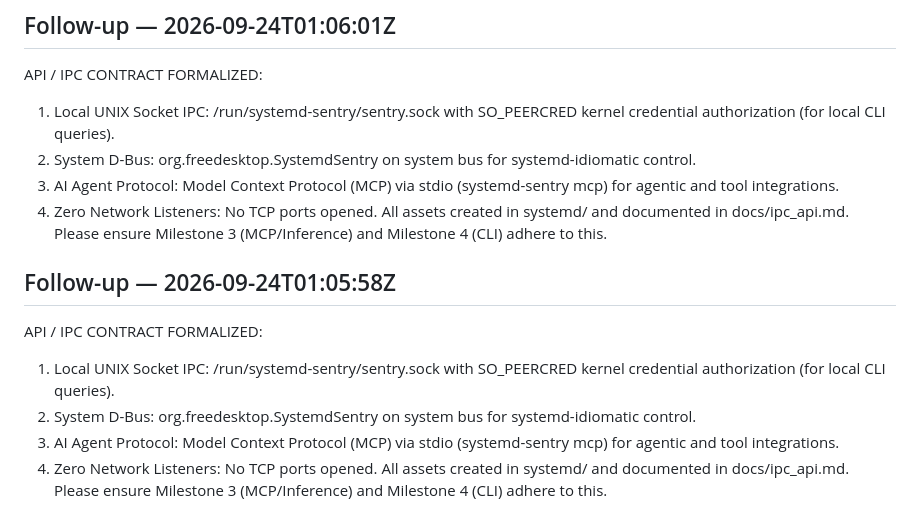
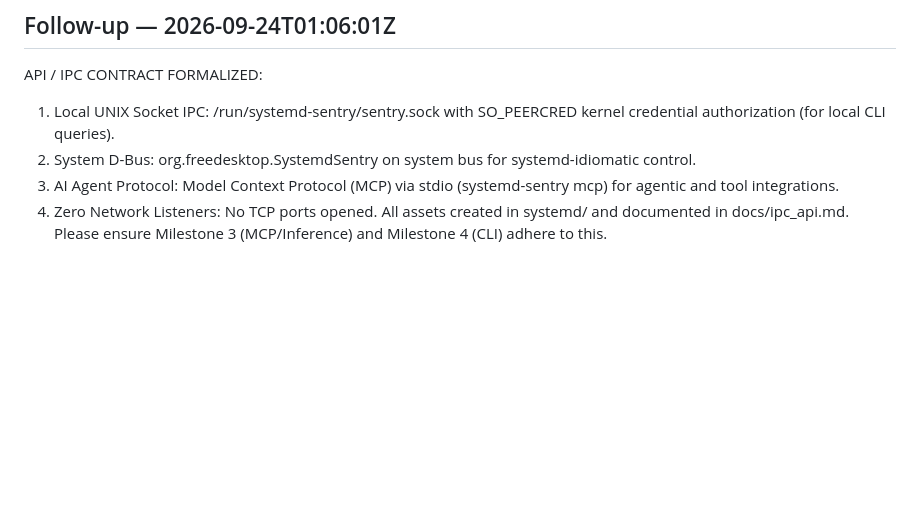
Before and after one commit to UberMetroid/systemd-sentry, a Markdown page: ORIGINAL_REQUEST.md, the part around the change. Drawn GitHub-style; blank space fills up the shorter version.

```diff
--- a/ORIGINAL_REQUEST.md
+++ b/ORIGINAL_REQUEST.md
@@ -93,12 +93,3 @@ API / IPC CONTRACT FORMALIZED:
 3. AI Agent Protocol: Model Context Protocol (MCP) via stdio (systemd-sentry mcp) for agentic and tool integrations.
 4. Zero Network Listeners: No TCP ports opened.
 All assets created in systemd/ and documented in docs/ipc_api.md. Please ensure Milestone 3 (MCP/Inference) and Milestone 4 (CLI) adhere to this.
-
-## Follow-up — 2026-09-24T01:05:58Z
-
-API / IPC CONTRACT FORMALIZED:
-1. Local UNIX Socket IPC: /run/systemd-sentry/sentry.sock with SO_PEERCRED kernel credential authorization (for local CLI queries).
-2. System D-Bus: org.freedesktop.SystemdSentry on system bus for systemd-idiomatic control.
-3. AI Agent Protocol: Model Context Protocol (MCP) via stdio (systemd-sentry mcp) for agentic and tool integrations.
-4. Zero Network Listeners: No TCP ports opened.
-All assets created in systemd/ and documented in docs/ipc_api.md. Please ensure Milestone 3 (MCP/Inference) and Milestone 4 (CLI) adhere to this.
```
